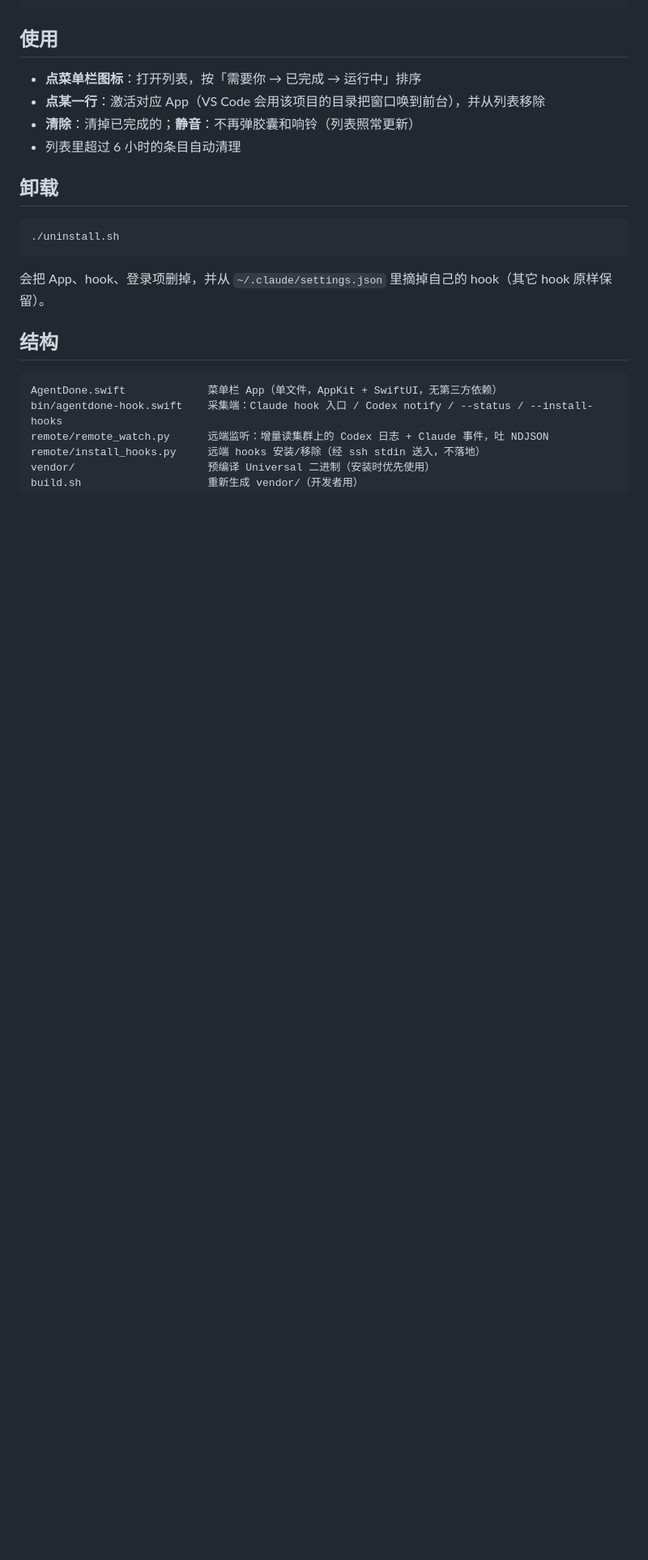
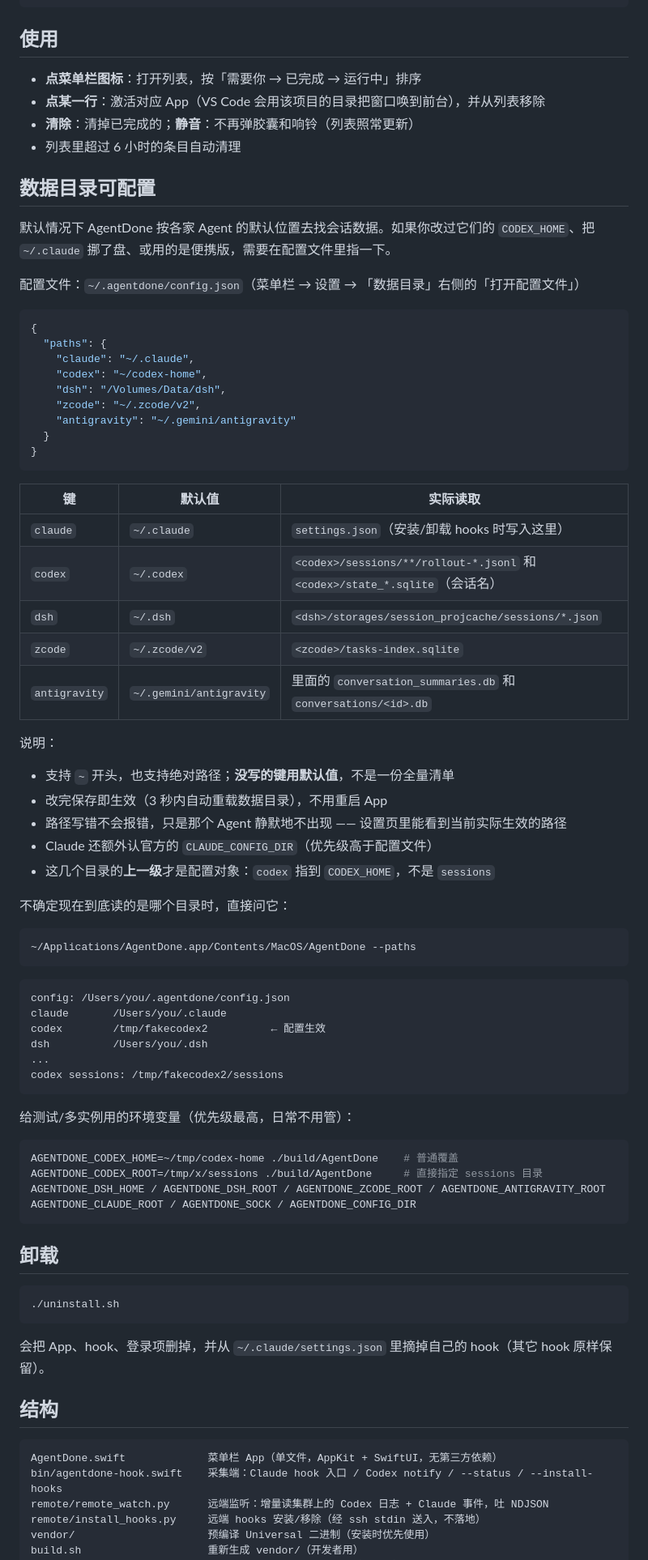
Before and after one commit to Watchman232/AgentsDone, a Markdown page: README.md, the part around the change. Shown at 81% size. Rendered like a GitHub page; blank space fills up the shorter version.

Commit message:
Make agent data directories configurable

````diff
--- a/README.md
+++ b/README.md
@@ -208,6 +208,65 @@ cd agentdone
 - **清除**：清掉已完成的；**静音**：不再弹胶囊和响铃（列表照常更新）
 - 列表里超过 6 小时的条目自动清理
 
+## 数据目录可配置
+
+默认情况下 AgentDone 按各家 Agent 的默认位置去找会话数据。如果你改过它们的
+`CODEX_HOME`、把 `~/.claude` 挪了盘、或用的是便携版，需要在配置文件里指一下。
+
+配置文件：`~/.agentdone/config.json`（菜单栏 → 设置 → 「数据目录」右侧的「打开配置文件」）
+
+```json
+{
+  "paths": {
+    "claude": "~/.claude",
+    "codex": "~/codex-home",
+    "dsh": "/Volumes/Data/dsh",
+    "zcode": "~/.zcode/v2",
+    "antigravity": "~/.gemini/antigravity"
+  }
+}
+```
+
+| 键 | 默认值 | 实际读取 |
+|---|---|---|
+| `claude` | `~/.claude` | `settings.json`（安装/卸载 hooks 时写入这里） |
+| `codex` | `~/.codex` | `<codex>/sessions/**/rollout-*.jsonl` 和 `<codex>/state_*.sqlite`（会话名） |
+| `dsh` | `~/.dsh` | `<dsh>/storages/session_projcache/sessions/*.json` |
+| `zcode` | `~/.zcode/v2` | `<zcode>/tasks-index.sqlite` |
+| `antigravity` | `~/.gemini/antigravity` | 里面的 `conversation_summaries.db` 和 `conversations/<id>.db` |
+
+说明：
+
+- 支持 `~` 开头，也支持绝对路径；**没写的键用默认值**，不是一份全量清单
+- 改完保存即生效（3 秒内自动重载数据目录），不用重启 App
+- 路径写错不会报错，只是那个 Agent 静默地不出现 —— 设置页里能看到当前实际生效的路径
+- Claude 还额外认官方的 `CLAUDE_CONFIG_DIR`（优先级高于配置文件）
+- 这几个目录的**上一级**才是配置对象：`codex` 指到 `CODEX_HOME`，不是 `sessions`
+
+不确定现在到底读的是哪个目录时，直接问它：
+
+```bash
+~/Applications/AgentDone.app/Contents/MacOS/AgentDone --paths
+```
+
+```
+config: /Users/you/.agentdone/config.json
+claude       /Users/you/.claude
+codex        /tmp/fakecodex2          ← 配置生效
+dsh          /Users/you/.dsh
+...
+codex sessions: /tmp/fakecodex2/sessions
+```
+
+给测试/多实例用的环境变量（优先级最高，日常不用管）：
+
+```bash
+AGENTDONE_CODEX_HOME=~/tmp/codex-home ./build/AgentDone    # 普通覆盖
+AGENTDONE_CODEX_ROOT=/tmp/x/sessions ./build/AgentDone     # 直接指定 sessions 目录
+AGENTDONE_DSH_HOME / AGENTDONE_DSH_ROOT / AGENTDONE_ZCODE_ROOT / AGENTDONE_ANTIGRAVITY_ROOT
+AGENTDONE_CLAUDE_ROOT / AGENTDONE_SOCK / AGENTDONE_CONFIG_DIR
+```
+
 ## 卸载
 
 ```bash
````
Also changed, not shown: docs/settings.png, 5 other files.
